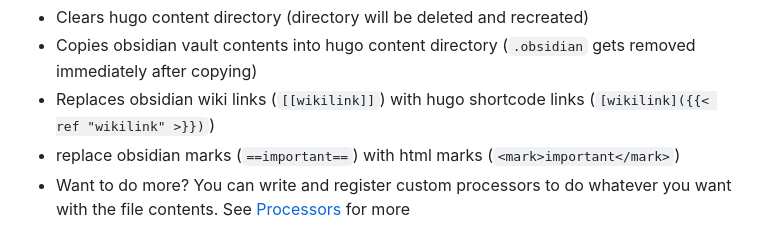
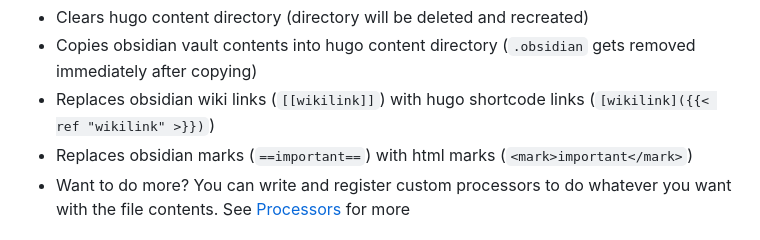
Before and after one commit to devidw/obsidian-to-hugo, a Markdown page: README.md, the part around the change. GitHub-like rendering.

Commit message:
Update README.md
Co-authored-by: David Wolf <68775926+devidw@users.noreply.github.com>

```diff
--- a/README.md
+++ b/README.md
@@ -24,7 +24,7 @@ It takes care of the following steps:
 - Copies obsidian vault contents into hugo content directory (`.obsidian` gets removed immediately after copying)
 - Replaces obsidian wiki links (`[[wikilink]]`) with hugo shortcode links
   (`[wikilink]({{< ref "wikilink" >}})`)
-- replace obsidian marks (`==important==`) with html marks (`<mark>important</mark>`)
+- Replaces obsidian marks (`==important==`) with html marks (`<mark>important</mark>`)
 - Want to do more? You can write and register custom processors to do whatever
   you want with the file contents. See [Processors](#processors) for more
 
```
